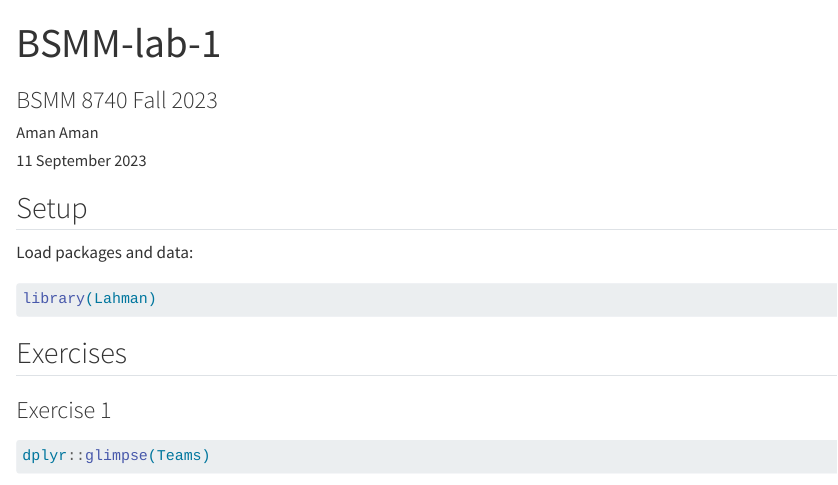
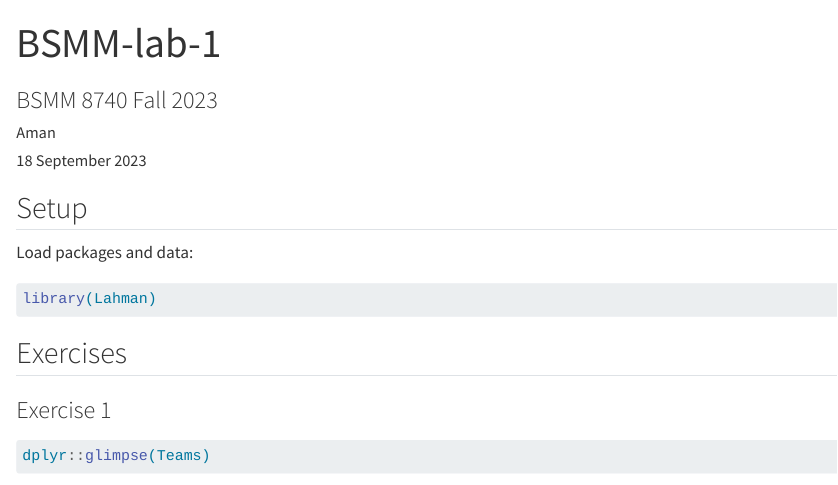
Before and after one commit to amanull1/BSMM-lab-1, a Quarto document (bsmm-lab-1.qmd): the page in a window 1100 px wide, from its top. Rendered offline with R 4.5, knitr and Pandoc in place of Quarto, with nearby package versions; some code elsewhere in the file could not run offline.

```diff
--- a/bsmm-lab-1.qmd
+++ b/bsmm-lab-1.qmd
@@ -1,8 +1,8 @@
 ---
 title: "BSMM-lab-1"
 subtitle: "BSMM 8740 Fall 2023"
-author: Aman Aman
-date: 11 September 2023
+author: Aman
+date: 18 September 2023
 format: html
 editor: visual
 self-contained: true
```
